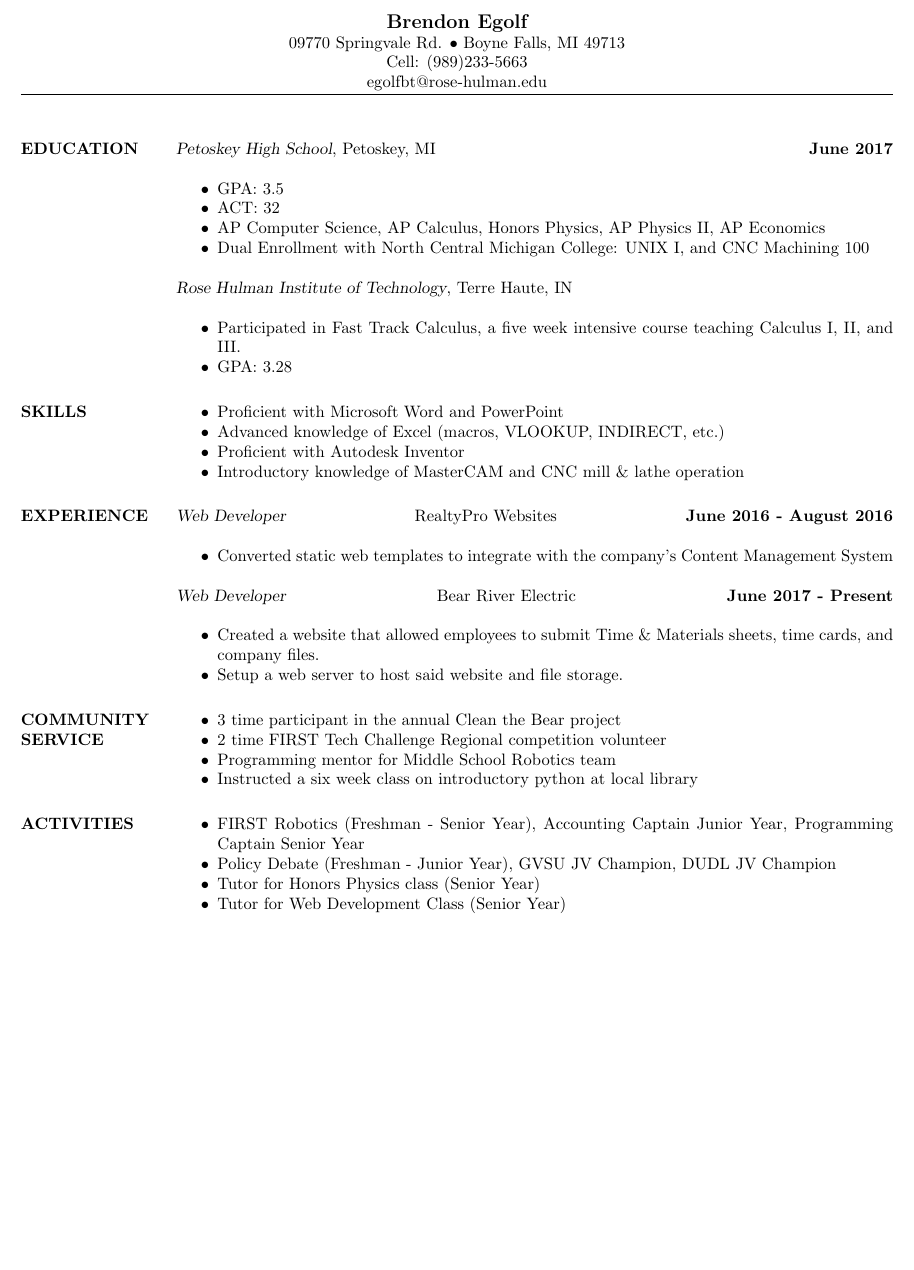
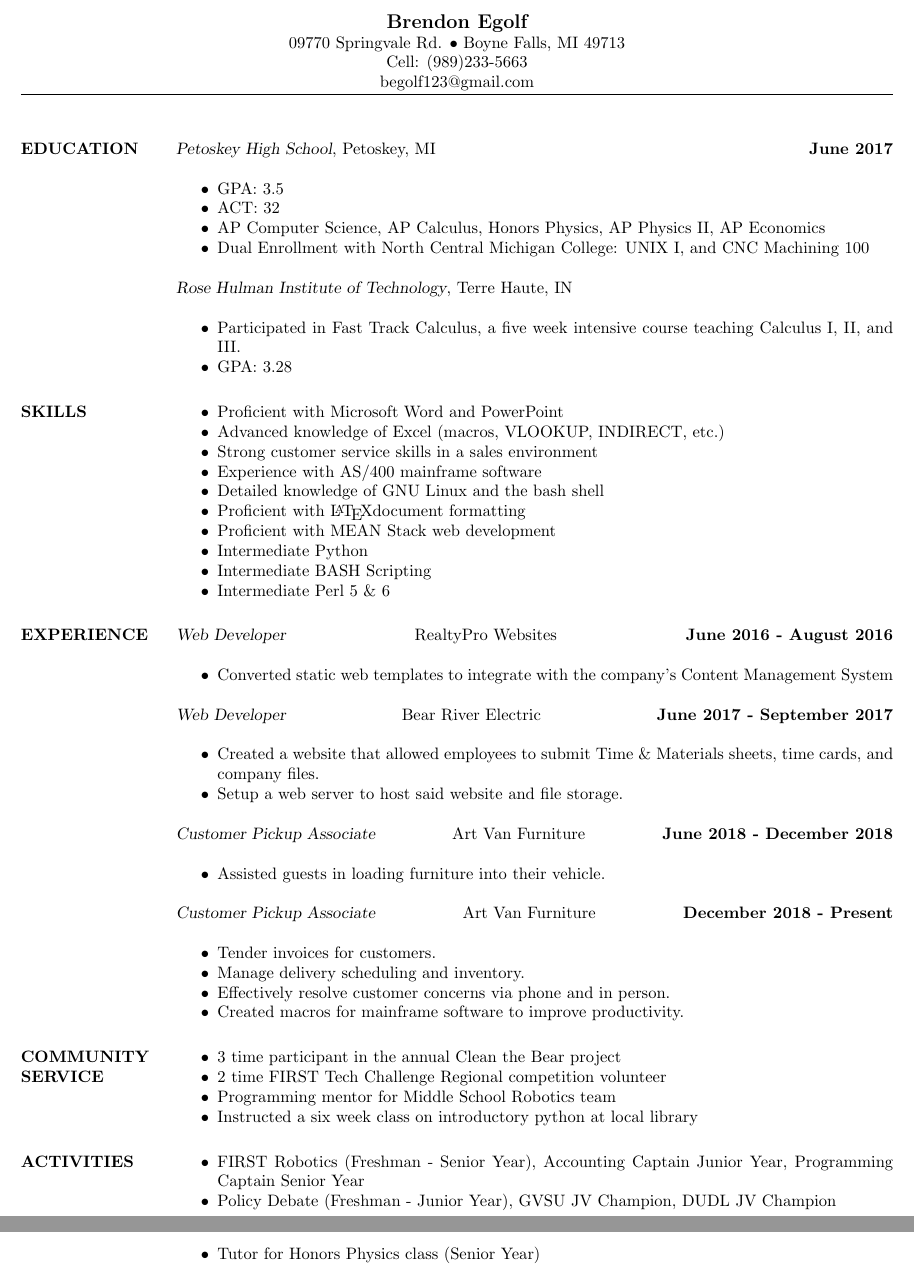
Before and after one commit to Brendon-Egolf/resume, a LaTeX CV (document.tex): part of the page before the commit and two parts of pages 1 and 2 of 2 after it, the two joined at a grey line, cut so that both start at the same text, the shorter picture padded with empty space. Compiled offline with pdfLaTeX.

Commit message:
generic resume for Norther Michigan job fair

```diff
--- a/document.tex
+++ b/document.tex
@@ -18,7 +18,7 @@
 % Again, the address lines must be centered over entire width of resume:
  \moveleft.5\hoffset\centerline{09770 Springvale Rd. $\bullet$ Boyne Falls, MI 49713}
  \moveleft.5\hoffset\centerline{Cell: (989)233-5663}
- \moveleft.5\hoffset\centerline{egolfbt@rose-hulman.edu}
+ \moveleft.5\hoffset\centerline{begolf123@gmail.com}
 
 
 \begin{resume}
@@ -45,8 +45,14 @@
   \begin{itemize}
     \item Proficient with Microsoft Word and PowerPoint
     \item Advanced knowledge of Excel (macros, VLOOKUP, INDIRECT, etc.)
-    \item Proficient with Autodesk Inventor
-    \item Introductory knowledge of MasterCAM and CNC mill \& lathe operation
+    \item Strong customer service skills in a sales environment
+    \item Experience with AS/400 mainframe software
+    \item Detailed knowledge of GNU Linux and the bash shell
+    \item Proficient with \LaTeX document formatting
+    \item Proficient with MEAN Stack web development
+    \item Intermediate Python
+    \item Intermediate BASH Scripting
+    \item Intermediate Perl 5 \& 6
   \end{itemize}
 
   \section{EXPERIENCE}
@@ -58,12 +64,30 @@
   \end{itemize}
 
     {\sl Web Developer} \hfill Bear River Electric \hfill \textbf{June 2017
-    - Present} \\
+    - September 2017} \\
   \begin{itemize}
     \item Created a website that allowed employees to submit Time \& Materials sheets,
       time cards, and company files.
 
     \item Setup a web server to host said website and file storage.
+  \end{itemize}
+
+    {\sl Customer Pickup Associate} \hfill Art Van Furniture \hfill \textbf{June 2018
+    - December 2018} \\
+  \begin{itemize}
+    \item Assisted guests in loading furniture into their vehicle.
+  \end{itemize}
+
+    {\sl Customer Pickup Associate} \hfill Art Van Furniture \hfill \textbf{December
+    2018 - Present} \\
+  \begin{itemize}
+    \item Tender invoices for customers.
+
+    \item Manage delivery scheduling and inventory.
+
+    \item Effectively resolve customer concerns via phone and in person.
+
+    \item Created macros for mainframe software to improve productivity.
 
   \end{itemize}
 
@@ -80,7 +104,6 @@
   \item FIRST Robotics (Freshman - Senior Year), Accounting Captain Junior Year, Programming Captain Senior Year
   \item Policy Debate (Freshman - Junior Year), GVSU JV Champion, DUDL JV Champion
   \item Tutor for Honors Physics class (Senior Year)
-  \item Tutor for Web Development Class (Senior Year)
 \end{itemize}
 \end{resume}
 \end{document}
```
Also changed, not shown: document.pdf, 3 other files.
